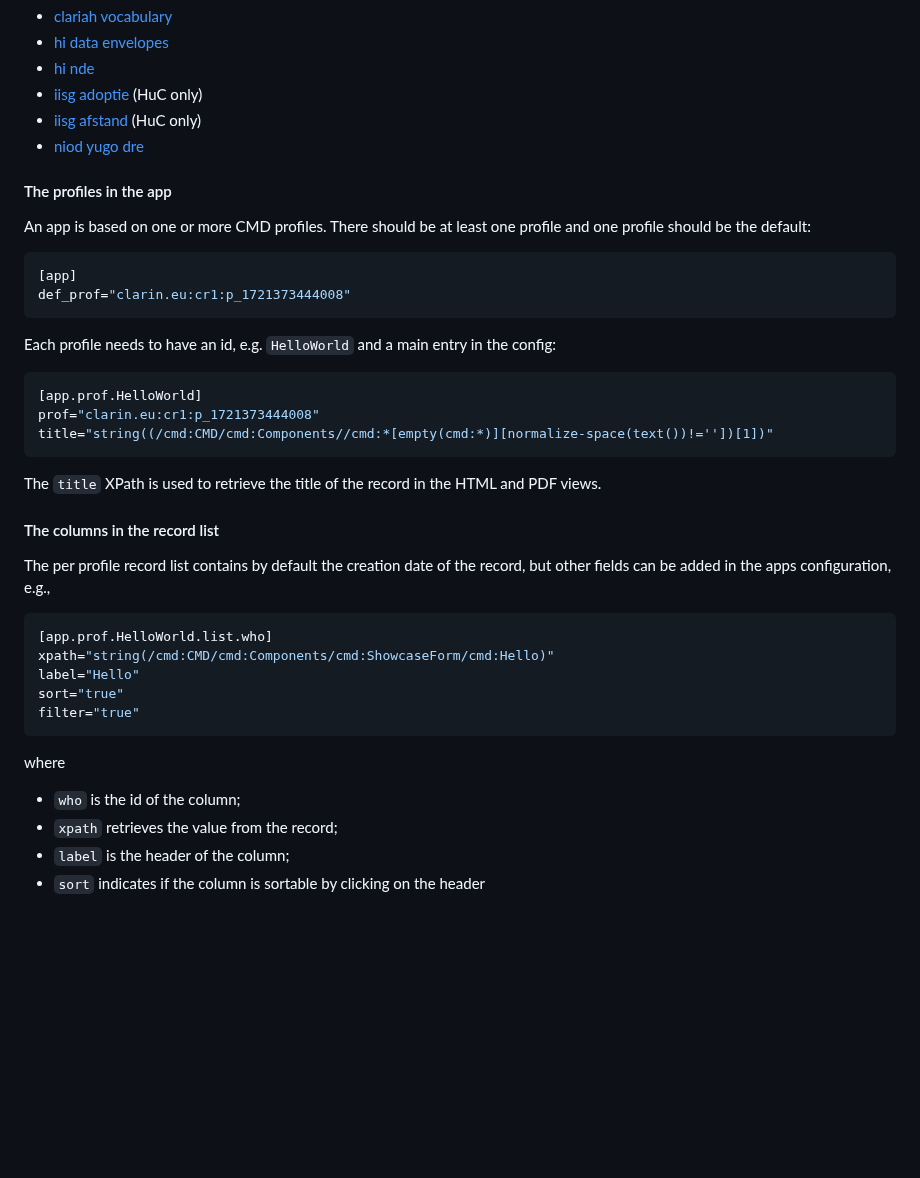
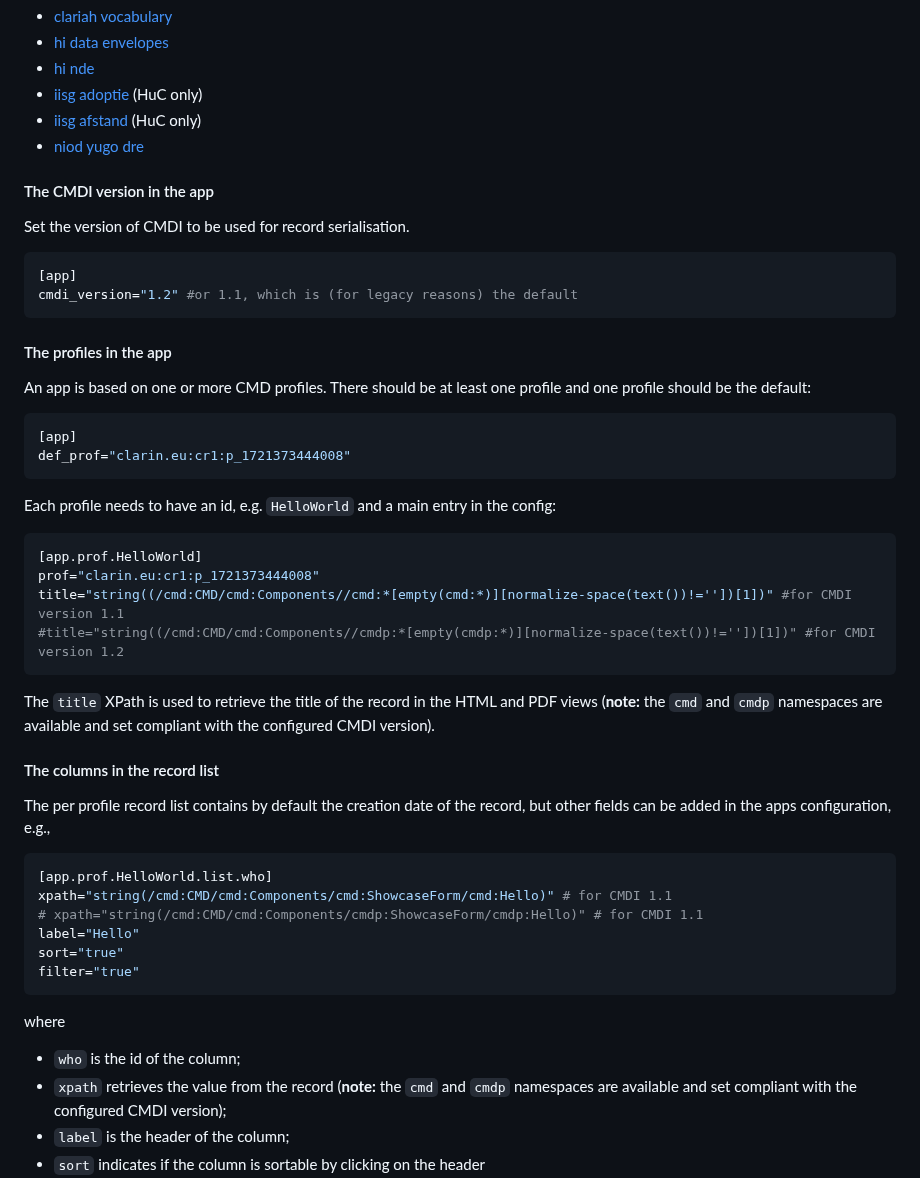
Before and after one commit to knaw-huc/service-huc-editor, a Markdown page: README.md, the part around the change. Drawn GitHub-style; blank space fills up the shorter version.

Commit message:
add CMDI version documentation

````diff
--- a/README.md
+++ b/README.md
@@ -232,6 +232,15 @@ Here are some example configurations:
 - [niod yugo dre](https://github.com/knaw-huc/niod-dre-yugo-editor/blob/main/data/apps/yugo/config.toml)
 
 
+#### The CMDI version in the app
+
+Set the version of CMDI to be used for record serialisation.
+
+```toml
+[app]
+cmdi_version="1.2" #or 1.1, which is (for legacy reasons) the default
+```
+
 #### The profiles in the app
 
 An app is based on one or more CMD profiles. There should be at least one profile and one profile should be the default:
@@ -246,10 +255,11 @@ Each profile needs to have an id, e.g. `HelloWorld` and a main entry in the conf
 ```toml
 [app.prof.HelloWorld]
 prof="clarin.eu:cr1:p_1721373444008"
-title="string((/cmd:CMD/cmd:Components//cmd:*[empty(cmd:*)][normalize-space(text())!=''])[1])"
+title="string((/cmd:CMD/cmd:Components//cmd:*[empty(cmd:*)][normalize-space(text())!=''])[1])" #for CMDI version 1.1
+#title="string((/cmd:CMD/cmd:Components//cmdp:*[empty(cmdp:*)][normalize-space(text())!=''])[1])" #for CMDI version 1.2
 ```
 
-The `title` XPath is used to retrieve the title of the record in the HTML and PDF views.
+The `title` XPath is used to retrieve the title of the record in the HTML and PDF views (**note:** the `cmd` and `cmdp` namespaces are available and set compliant with the configured CMDI version).
 
 
 #### The columns in the record list
@@ -258,7 +268,8 @@ The per profile  record list contains by default the creation date of the record
 
 ```toml
 [app.prof.HelloWorld.list.who]
-xpath="string(/cmd:CMD/cmd:Components/cmd:ShowcaseForm/cmd:Hello)"
+xpath="string(/cmd:CMD/cmd:Components/cmd:ShowcaseForm/cmd:Hello)" # for CMDI 1.1
+# xpath="string(/cmd:CMD/cmd:Components/cmdp:ShowcaseForm/cmdp:Hello)" # for CMDI 1.1
 label="Hello"
 sort="true"
 filter="true"
@@ -266,7 +277,7 @@ filter="true"
 where
 
 - ``who`` is the id of the column;
-- ``xpath`` retrieves the value from the record;
+- ``xpath`` retrieves the value from the record (**note:** the `cmd` and `cmdp` namespaces are available and set compliant with the configured CMDI version);
 - ``label`` is the header of the column;
 - ``sort`` indicates if the column is sortable by clicking on the header
 - ``filter`` indicates if the column has a filter where you can type (``true``) or a dropdown of the possible values (``'select'``, **note:** the single quotes are mandatory!)
````
